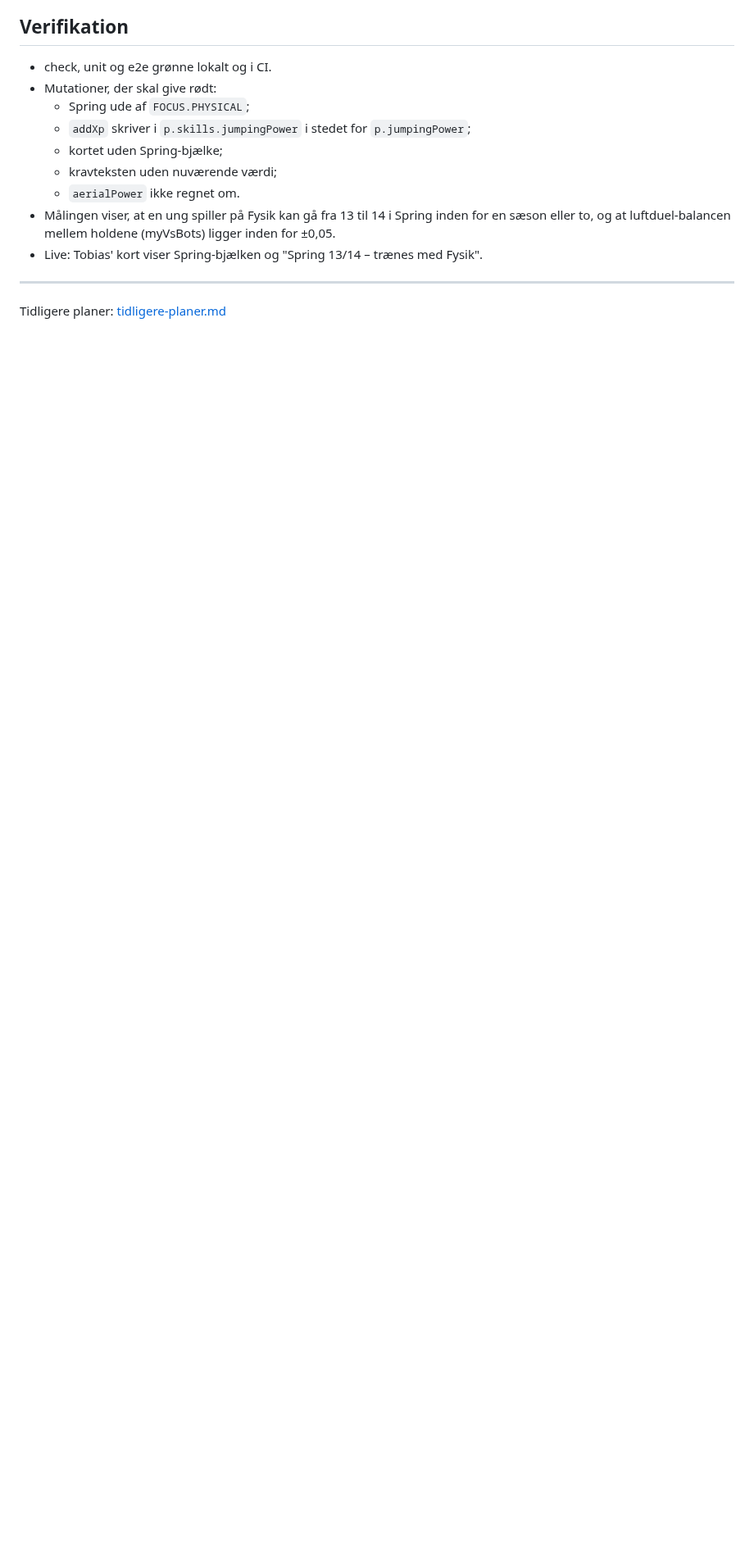
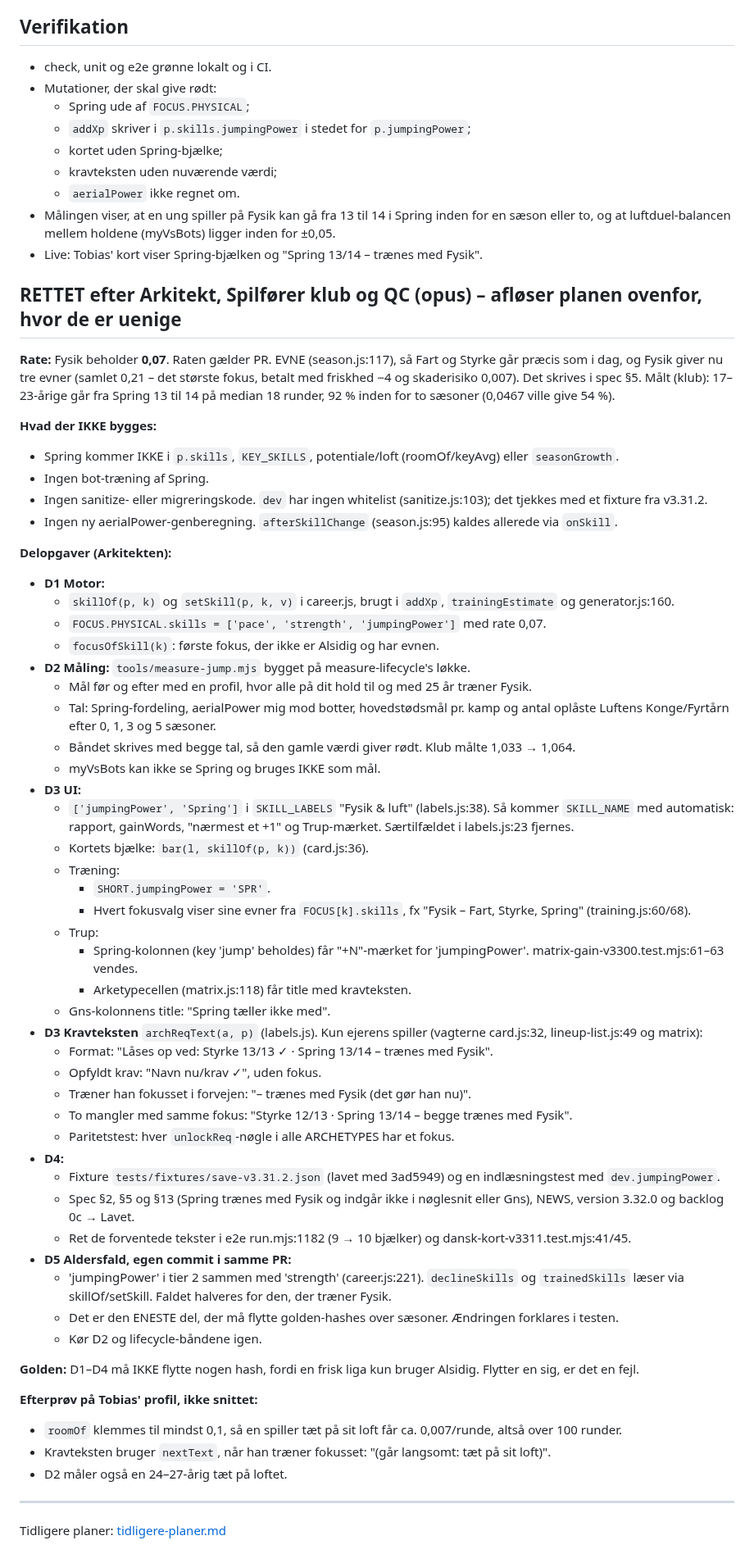
Before and after one commit to cvejleaa/TactiVAR, a Markdown page: docs/plans/nuvaerende-plan.md, the part around the change. Shown at 82% size. Rendered like a GitHub page; blank space fills up the shorter version.

Commit message:
docs/plans: v3.32.0 rettet efter Arkitekt, Spilfører klub og QC
Claude-Session: https://claude.ai/code/session_01DSPZuWij7iGtScgENTjD9T

```diff
--- a/docs/plans/nuvaerende-plan.md
+++ b/docs/plans/nuvaerende-plan.md
@@ -40,5 +40,58 @@
 - Målingen viser, at en ung spiller på Fysik kan gå fra 13 til 14 i Spring inden for en sæson eller to, og at luftduel-balancen mellem holdene (myVsBots) ligger inden for ±0,05.
 - Live: Tobias' kort viser Spring-bjælken og "Spring 13/14 – trænes med Fysik".
 
+## RETTET efter Arkitekt, Spilfører klub og QC (opus) – afløser planen ovenfor, hvor de er uenige
+**Rate:** Fysik beholder **0,07**. Raten gælder PR. EVNE (season.js:117), så Fart og Styrke går præcis som i dag, og Fysik giver
+nu tre evner (samlet 0,21 – det største fokus, betalt med friskhed −4 og skaderisiko 0,007). Det skrives i spec §5.
+Målt (klub): 17–23-årige går fra Spring 13 til 14 på median 18 runder, 92 % inden for to sæsoner (0,0467 ville give 54 %).
+
+**Hvad der IKKE bygges:**
+- Spring kommer IKKE i `p.skills`, `KEY_SKILLS`, potentiale/loft (roomOf/keyAvg) eller `seasonGrowth`.
+- Ingen bot-træning af Spring.
+- Ingen sanitize- eller migreringskode. `dev` har ingen whitelist (sanitize.js:103); det tjekkes med et fixture fra v3.31.2.
+- Ingen ny aerialPower-genberegning. `afterSkillChange` (season.js:95) kaldes allerede via `onSkill`.
+
+**Delopgaver (Arkitekten):**
+- **D1 Motor:**
+  - `skillOf(p, k)` og `setSkill(p, k, v)` i career.js, brugt i `addXp`, `trainingEstimate` og generator.js:160.
+  - `FOCUS.PHYSICAL.skills = ['pace', 'strength', 'jumpingPower']` med rate 0,07.
+  - `focusOfSkill(k)`: første fokus, der ikke er Alsidig og har evnen.
+- **D2 Måling:** `tools/measure-jump.mjs` bygget på measure-lifecycle's løkke.
+  - Mål før og efter med en profil, hvor alle på dit hold til og med 25 år træner Fysik.
+  - Tal: Spring-fordeling, aerialPower mig mod botter, hovedstødsmål pr. kamp og antal oplåste Luftens Konge/Fyrtårn efter 0, 1, 3 og 5 sæsoner.
+  - Båndet skrives med begge tal, så den gamle værdi giver rødt. Klub målte 1,033 → 1,064.
+  - myVsBots kan ikke se Spring og bruges IKKE som mål.
+- **D3 UI:**
+  - `['jumpingPower', 'Spring']` i `SKILL_LABELS` "Fysik & luft" (labels.js:38). Så kommer `SKILL_NAME` med automatisk: rapport, gainWords, "nærmest et +1" og Trup-mærket. Særtilfældet i labels.js:23 fjernes.
+  - Kortets bjælke: `bar(l, skillOf(p, k))` (card.js:36).
+  - Træning:
+    - `SHORT.jumpingPower = 'SPR'`.
+    - Hvert fokusvalg viser sine evner fra `FOCUS[k].skills`, fx "Fysik – Fart, Styrke, Spring" (training.js:60/68).
+  - Trup:
+    - Spring-kolonnen (key 'jump' beholdes) får "+N"-mærket for 'jumpingPower'. matrix-gain-v3300.test.mjs:61–63 vendes.
+    - Arketypecellen (matrix.js:118) får title med kravteksten.
+  - Gns-kolonnens title: "Spring tæller ikke med".
+- **D3 Kravteksten** `archReqText(a, p)` (labels.js). Kun ejerens spiller (vagterne card.js:32, lineup-list.js:49 og matrix):
+  - Format: "Låses op ved: Styrke 13/13 ✓ · Spring 13/14 – trænes med Fysik".
+  - Opfyldt krav: "Navn nu/krav ✓", uden fokus.
+  - Træner han fokusset i forvejen: "– trænes med Fysik (det gør han nu)".
+  - To mangler med samme fokus: "Styrke 12/13 · Spring 13/14 – begge trænes med Fysik".
+  - Paritetstest: hver `unlockReq`-nøgle i alle ARCHETYPES har et fokus.
+- **D4:**
+  - Fixture `tests/fixtures/save-v3.31.2.json` (lavet med 3ad5949) og en indlæsningstest med `dev.jumpingPower`.
+  - Spec §2, §5 og §13 (Spring trænes med Fysik og indgår ikke i nøglesnit eller Gns), NEWS, version 3.32.0 og backlog 0c → Lavet.
+  - Ret de forventede tekster i e2e run.mjs:1182 (9 → 10 bjælker) og dansk-kort-v3311.test.mjs:41/45.
+- **D5 Aldersfald, egen commit i samme PR:**
+  - 'jumpingPower' i tier 2 sammen med 'strength' (career.js:221). `declineSkills` og `trainedSkills` læser via skillOf/setSkill. Faldet halveres for den, der træner Fysik.
+  - Det er den ENESTE del, der må flytte golden-hashes over sæsoner. Ændringen forklares i testen.
+  - Kør D2 og lifecycle-båndene igen.
+
+**Golden:** D1–D4 må IKKE flytte nogen hash, fordi en frisk liga kun bruger Alsidig. Flytter en sig, er det en fejl.
+
+**Efterprøv på Tobias' profil, ikke snittet:**
+- `roomOf` klemmes til mindst 0,1, så en spiller tæt på sit loft får ca. 0,007/runde, altså over 100 runder.
+- Kravteksten bruger `nextText`, når han træner fokusset: "(går langsomt: tæt på sit loft)".
+- D2 måler også en 24–27-årig tæt på loftet.
+
 ---
 Tidligere planer: [tidligere-planer.md](tidligere-planer.md)
```
